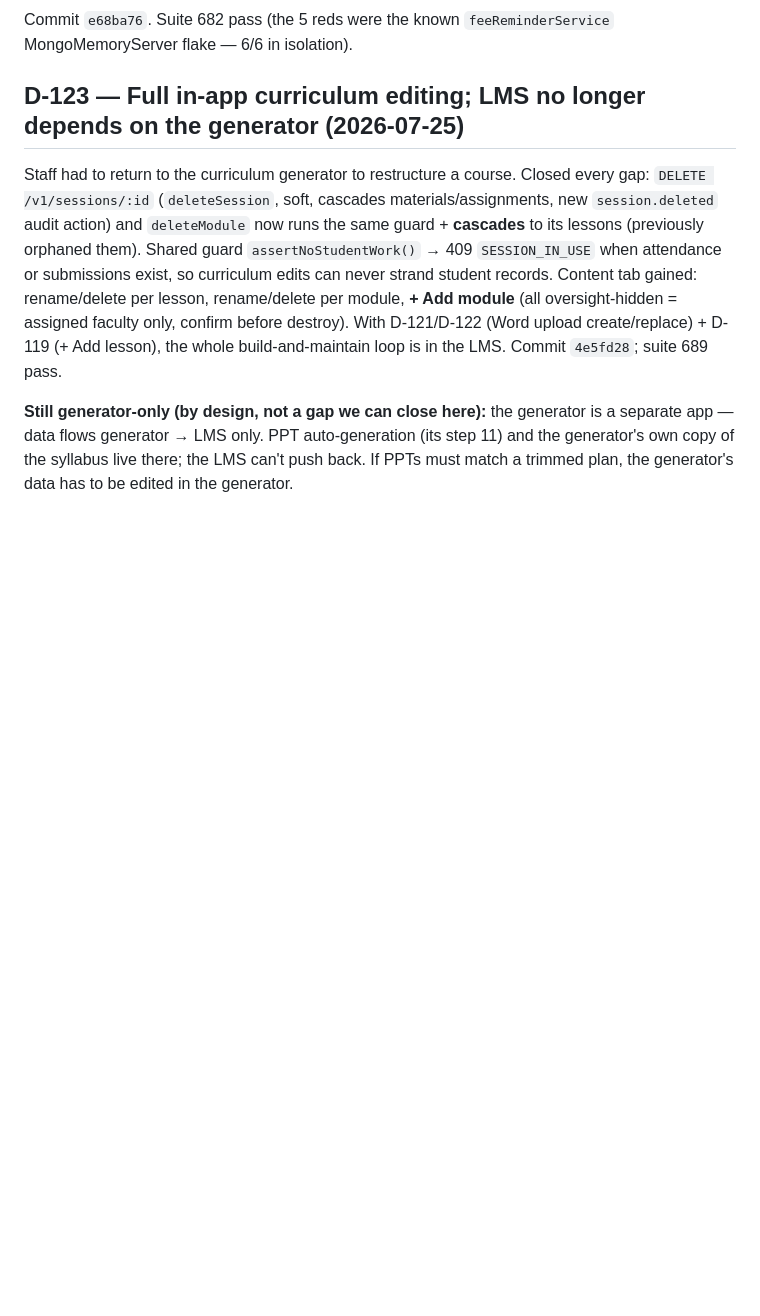
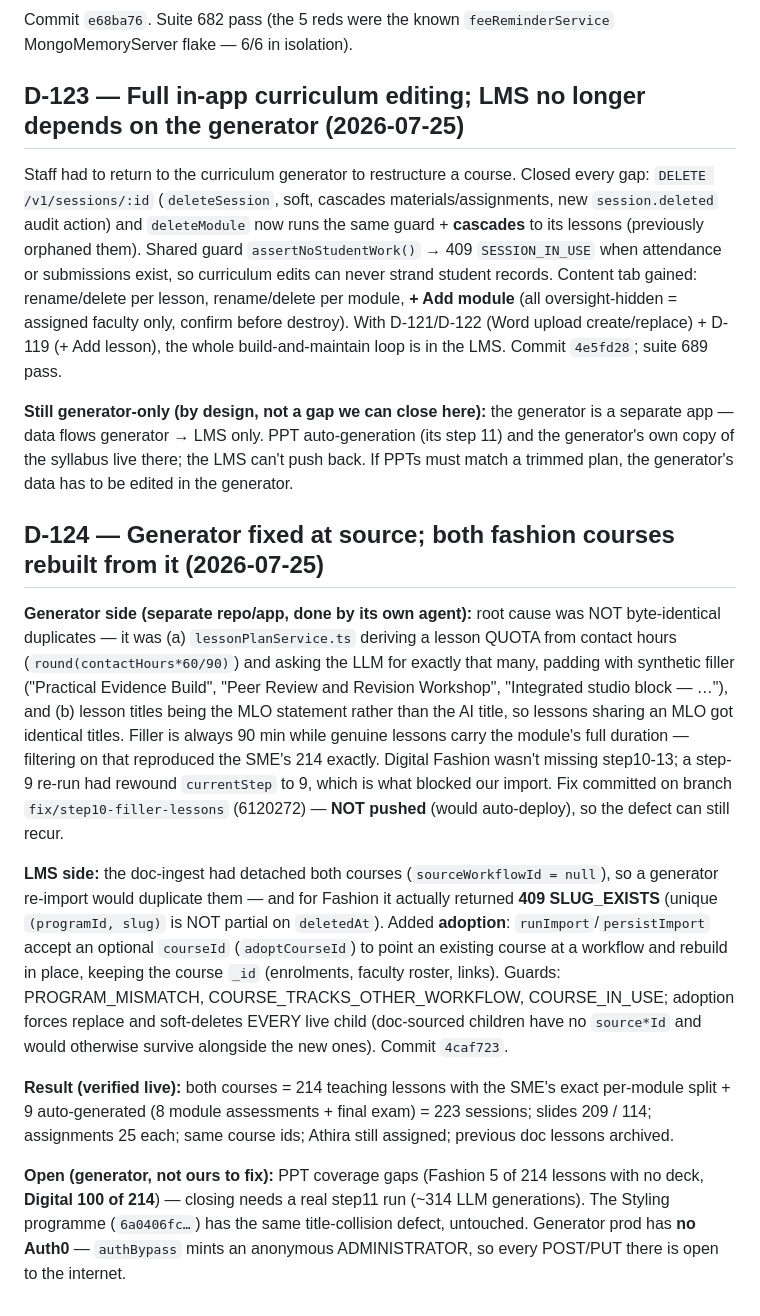
Before and after one commit to viditkbhatnagar/India-Learns-LMS, a Markdown page: memory/decisions.md, the part around the change. GitHub-like rendering; blank space fills up the shorter version.

Commit message:
chore(memory): checkpoint D-124 (generator fix + in-place course rebuild)

```diff
--- a/memory/decisions.md
+++ b/memory/decisions.md
@@ -970,3 +970,13 @@ Commit `e68ba76`. Suite 682 pass (the 5 reds were the known `feeReminderService`
 Staff had to return to the curriculum generator to restructure a course. Closed every gap: `DELETE /v1/sessions/:id` (`deleteSession`, soft, cascades materials/assignments, new `session.deleted` audit action) and `deleteModule` now runs the same guard + **cascades** to its lessons (previously orphaned them). Shared guard `assertNoStudentWork()` → 409 `SESSION_IN_USE` when attendance or submissions exist, so curriculum edits can never strand student records. Content tab gained: rename/delete per lesson, rename/delete per module, **+ Add module** (all oversight-hidden = assigned faculty only, confirm before destroy). With D-121/D-122 (Word upload create/replace) + D-119 (+ Add lesson), the whole build-and-maintain loop is in the LMS. Commit `4e5fd28`; suite 689 pass.
 
 **Still generator-only (by design, not a gap we can close here):** the generator is a separate app — data flows generator → LMS only. PPT auto-generation (its step 11) and the generator's own copy of the syllabus live there; the LMS can't push back. If PPTs must match a trimmed plan, the generator's data has to be edited in the generator.
+
+## D-124 — Generator fixed at source; both fashion courses rebuilt from it (2026-07-25)
+
+**Generator side (separate repo/app, done by its own agent):** root cause was NOT byte-identical duplicates — it was (a) `lessonPlanService.ts` deriving a lesson QUOTA from contact hours (`round(contactHours*60/90)`) and asking the LLM for exactly that many, padding with synthetic filler ("Practical Evidence Build", "Peer Review and Revision Workshop", "Integrated studio block — …"), and (b) lesson titles being the MLO statement rather than the AI title, so lessons sharing an MLO got identical titles. Filler is always 90 min while genuine lessons carry the module's full duration — filtering on that reproduced the SME's 214 exactly. Digital Fashion wasn't missing step10-13; a step-9 re-run had rewound `currentStep` to 9, which is what blocked our import. Fix committed on branch `fix/step10-filler-lessons` (6120272) — **NOT pushed** (would auto-deploy), so the defect can still recur.
+
+**LMS side:** the doc-ingest had detached both courses (`sourceWorkflowId = null`), so a generator re-import would duplicate them — and for Fashion it actually returned **409 SLUG_EXISTS** (unique `(programId, slug)` is NOT partial on `deletedAt`). Added **adoption**: `runImport`/`persistImport` accept an optional `courseId` (`adoptCourseId`) to point an existing course at a workflow and rebuild in place, keeping the course `_id` (enrolments, faculty roster, links). Guards: PROGRAM_MISMATCH, COURSE_TRACKS_OTHER_WORKFLOW, COURSE_IN_USE; adoption forces replace and soft-deletes EVERY live child (doc-sourced children have no `source*Id` and would otherwise survive alongside the new ones). Commit `4caf723`.
+
+**Result (verified live):** both courses = 214 teaching lessons with the SME's exact per-module split + 9 auto-generated (8 module assessments + final exam) = 223 sessions; slides 209 / 114; assignments 25 each; same course ids; Athira still assigned; previous doc lessons archived.
+
+**Open (generator, not ours to fix):** PPT coverage gaps (Fashion 5 of 214 lessons with no deck, **Digital 100 of 214**) — closing needs a real step11 run (~314 LLM generations). The Styling programme (`6a0406fc…`) has the same title-collision defect, untouched. Generator prod has **no Auth0** — `authBypass` mints an anonymous ADMINISTRATOR, so every POST/PUT there is open to the internet.
```
Also changed, not shown: TASKS.md (+5 -0 lines).
